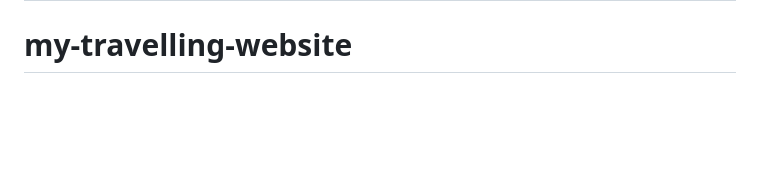
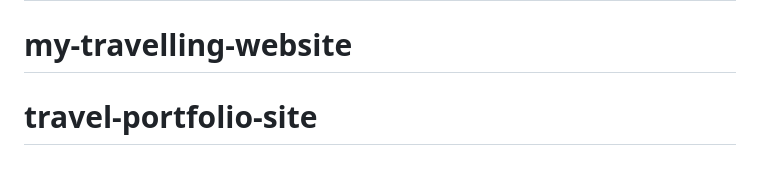
Before and after one commit to Kamoliddin526/portfolio-site, a Markdown page: README.md, the part around the change. GitHub-like rendering; blank space fills up the shorter version.

```diff
--- a/README.md
+++ b/README.md
@@ -71,3 +71,4 @@ This section has moved here: [https://facebook.github.io/create-react-app/docs/t
 # travel-portfolio-site
 # my-travelling-website
 # my-travelling-website
+# travel-portfolio-site
```
